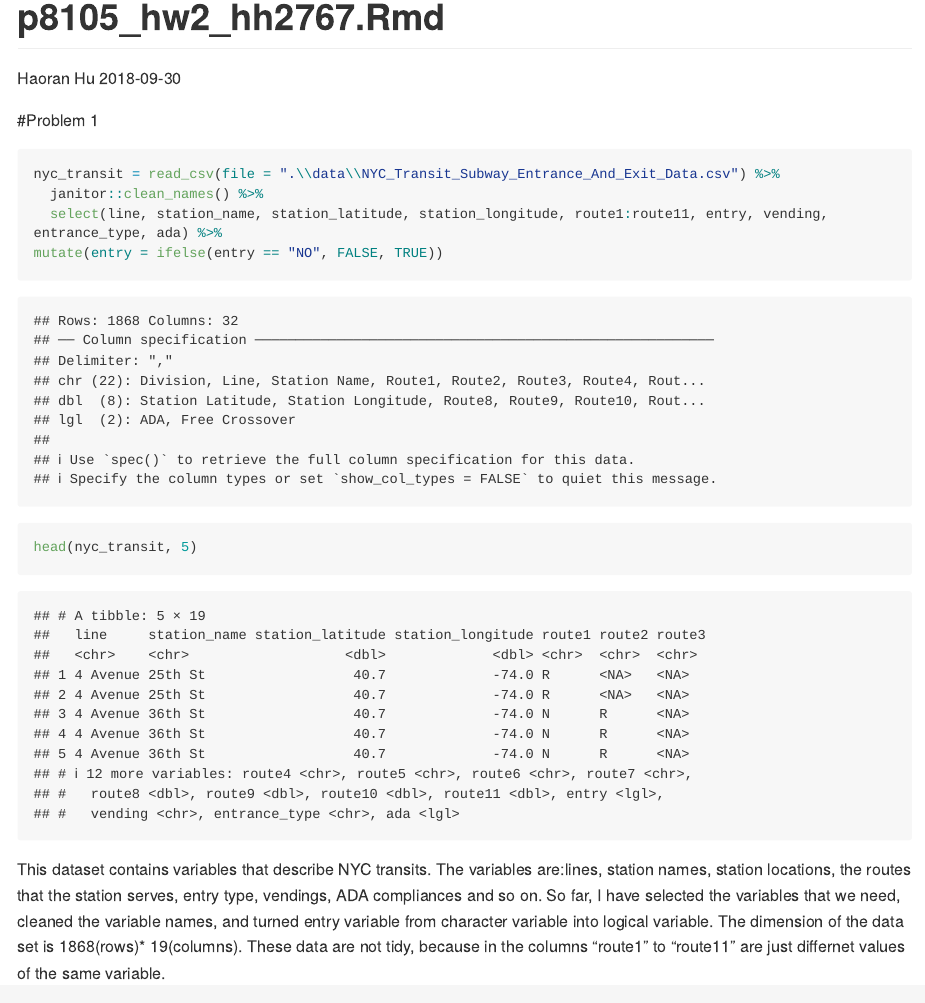
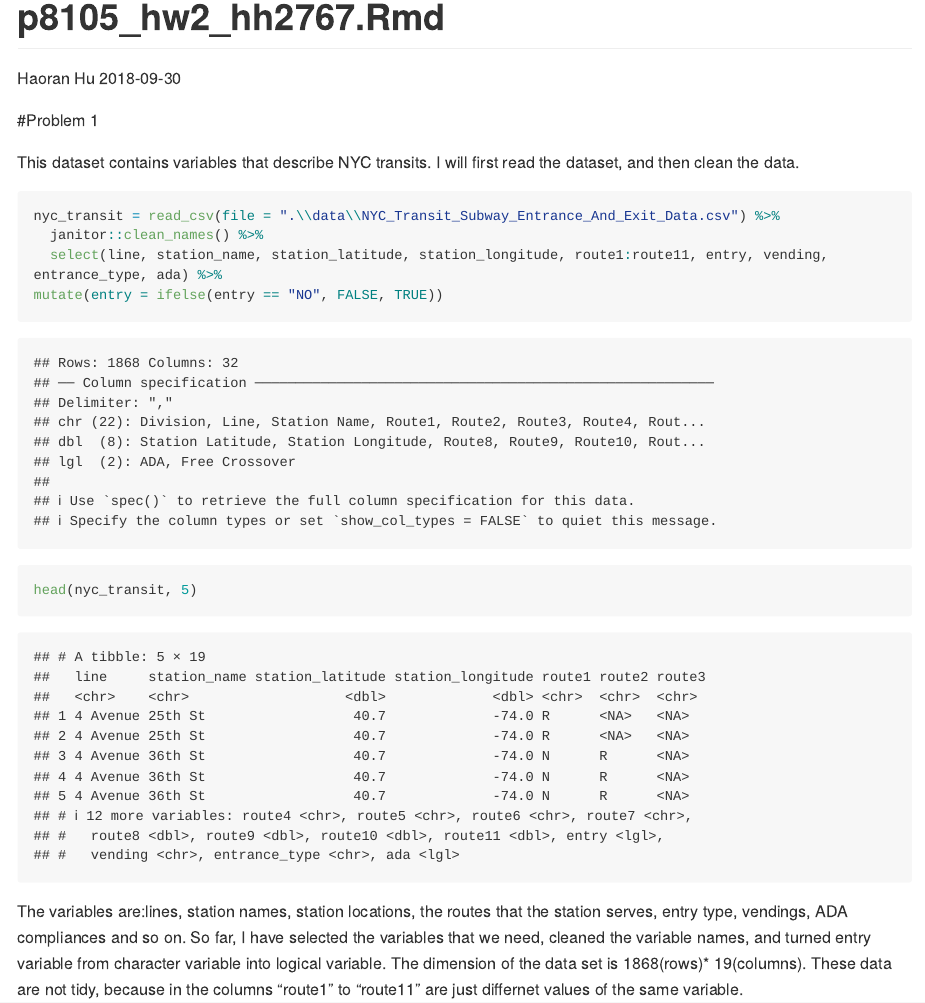
Before and after one commit to hh2767/p8105_hw2_hh2767, an R Markdown document (p8105_hw2_hh2767.Rmd): the page in a window 1100 px wide, from its top. Rendered offline with R 4.5, knitr and Pandoc, with nearby package versions; some code elsewhere in the file could not run offline; long lines of code are wrapped; column names are cleaned by a stand-in for the janitor package.

Commit message:
Added some comments.

````diff
--- a/p8105_hw2_hh2767.Rmd
+++ b/p8105_hw2_hh2767.Rmd
@@ -14,6 +14,8 @@ library(p8105.datasets)
 
 #Problem 1
 
+This dataset contains variables that describe NYC transits. I will first read the dataset, and then clean the data.
+
 ```{r}
 nyc_transit = read_csv(file = ".\\data\\NYC_Transit_Subway_Entrance_And_Exit_Data.csv") %>%
   janitor::clean_names() %>%
@@ -22,7 +24,7 @@ mutate(entry = ifelse(entry == "NO", FALSE, TRUE))
 
 head(nyc_transit, 5)
 ```
-This dataset contains variables that describe NYC transits. The variables are:lines, station names, station locations, the routes that the station serves, entry type, vendings, ADA compliances and so on. So far, I have selected the variables that we need, cleaned the variable names, and turned entry variable from character variable into logical variable. The dimension of the data set is `r nrow(nyc_transit)`(rows)* `r ncol(nyc_transit)`(columns). These data are not tidy, because in the columns "route1" to "route11" are just differnet values of the same variable.
+ The variables are:lines, station names, station locations, the routes that the station serves, entry type, vendings, ADA compliances and so on. So far, I have selected the variables that we need, cleaned the variable names, and turned entry variable from character variable into logical variable. The dimension of the data set is `r nrow(nyc_transit)`(rows)* `r ncol(nyc_transit)`(columns). These data are not tidy, because in the columns "route1" to "route11" are just differnet values of the same variable.
 
 ```{r}
 
````
Also changed, not shown: p8105_hw2_hh2767.md.
